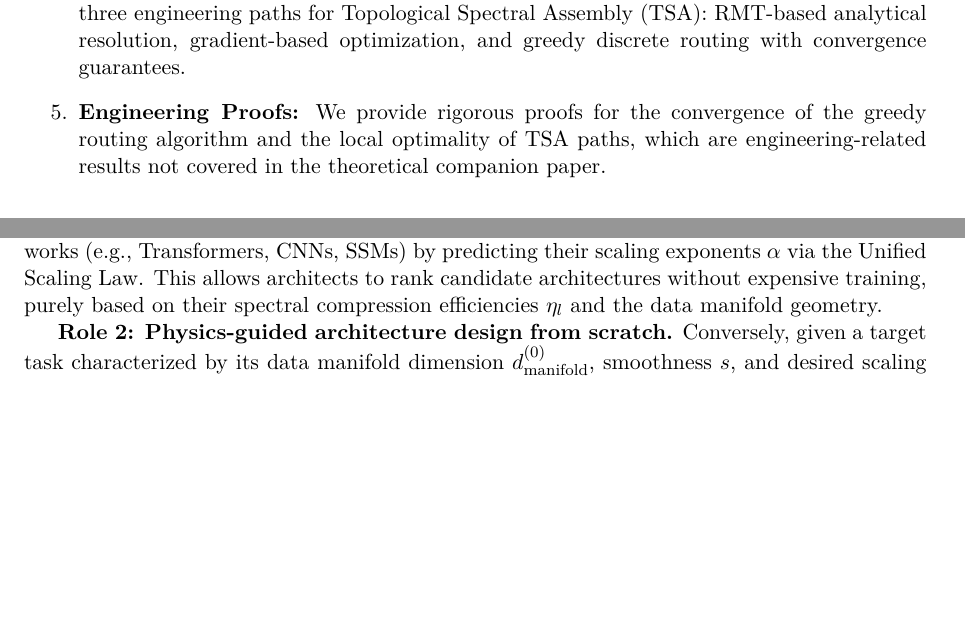
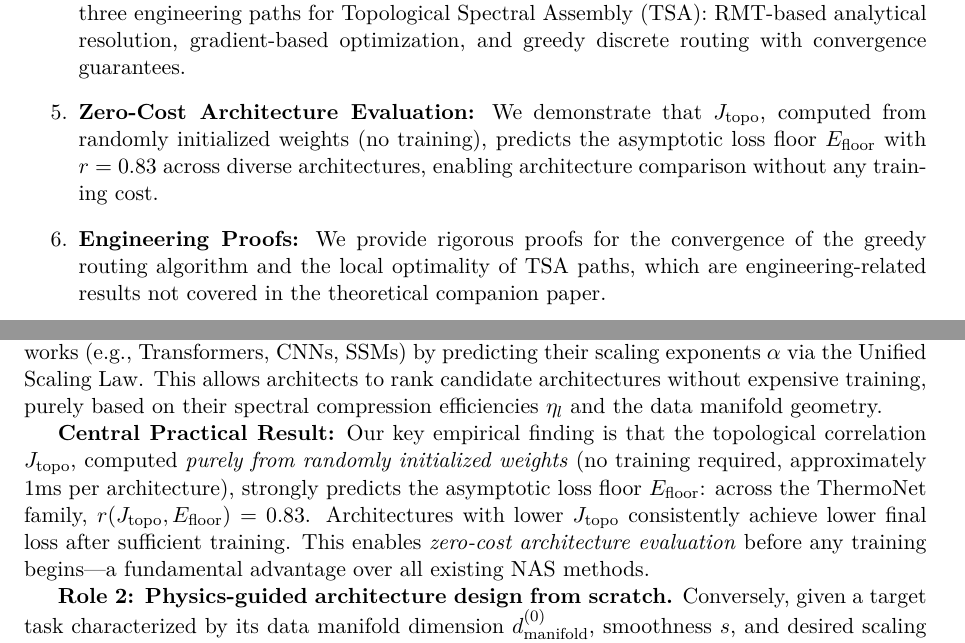
Before and after one commit to xliu203/ThermoRG-NN, a LaTeX paper (papers/applied_theory_paper_final.tex): two parts of pages 2 and 5 of 21, joined at a grey line, cut so that both start at the same text, the shorter picture padded with empty space. Compiled offline with pdfLaTeX.

Commit message:
Add zero-cost architecture evaluation insight to paper
- Added key finding: J_topo predicts E_floor with r=0.83
- Added as new contribution item in introduction
- Added as highlighted paragraph in Role 1 description

```diff
--- a/papers/applied_theory_paper_final.tex
+++ b/papers/applied_theory_paper_final.tex
@@ -65,6 +65,7 @@ This paper aims to bridge this critical gap by establishing a unified, physics-i
     \item \textbf{Unified Scaling Law:} We present the Unified Scaling Law (citing Theorem 4.1 from~\cite{liu2024unified}) that analytically decomposes the scaling exponent $\alpha$.
     \item \textbf{Optimal Temperature Theorem:} We build upon the Optimal Exploration Temperature theorem (Theorem 6.1 in~\cite{liu2024unified}) which proves $T_{\text{eff}}^* = T_c$, offering immediate theoretical directives for training schedulers.
     \item \textbf{Thermodynamic Profiling \& TSA Framework:} We develop an algorithmic pipeline for scaling prediction based on the phenomenological thermodynamic theory and introduce three engineering paths for Topological Spectral Assembly (TSA): RMT-based analytical resolution, gradient-based optimization, and greedy discrete routing with convergence guarantees.
+    \item \textbf{Zero-Cost Architecture Evaluation:} We demonstrate that $J_\mathrm{topo}$, computed from randomly initialized weights (no training), predicts the asymptotic loss floor $E_\mathrm{floor}$ with $r = 0.83$ across diverse architectures, enabling architecture comparison without any training cost.
     \item \textbf{Engineering Proofs:} We provide rigorous proofs for the convergence of the greedy routing algorithm and the local optimality of TSA paths, which are engineering-related results not covered in the theoretical companion paper.
 \end{enumerate}
 
@@ -217,6 +218,8 @@ which minimizes the scaling exponent and maximizes generalization efficiency.
 The unified scaling theory serves two complementary purposes in neural architecture design:
 
 \textbf{Role 1: Framework comparison under fixed data and loss.} Given a fixed dataset $\mathcal{D}$ and loss function $\mathcal{L}$, the theory enables a principled comparison of different architectural frameworks (e.g., Transformers, CNNs, SSMs) by predicting their scaling exponents $\alpha$ via the Unified Scaling Law. This allows architects to rank candidate architectures without expensive training, purely based on their spectral compression efficiencies $\eta_l$ and the data manifold geometry.
+
+\textbf{Central Practical Result:} Our key empirical finding is that the topological correlation $J_\mathrm{topo}$, computed \emph{purely from randomly initialized weights} (no training required, approximately 1ms per architecture), strongly predicts the asymptotic loss floor $E_\mathrm{floor}$: across the ThermoNet family, $r(J_\mathrm{topo}, E_\mathrm{floor}) = 0.83$. Architectures with lower $J_\mathrm{topo}$ consistently achieve lower final loss after sufficient training. This enables \emph{zero-cost architecture evaluation} before any training begins—a fundamental advantage over all existing NAS methods.
 
 \textbf{Role 2: Physics‑guided architecture design from scratch.} Conversely, given a target task characterized by its data manifold dimension $d_{\text{manifold}}^{(0)}$, smoothness $s$, and desired scaling exponent $\alpha$, the theory can guide the design of novel architectures that achieve the target $\alpha$. This is not a ``zero‑shot'' prediction in the sense of extrapolating from unseen data, but a physics‑guided design procedure based on thermodynamic and information‑theoretic principles.
 
```
